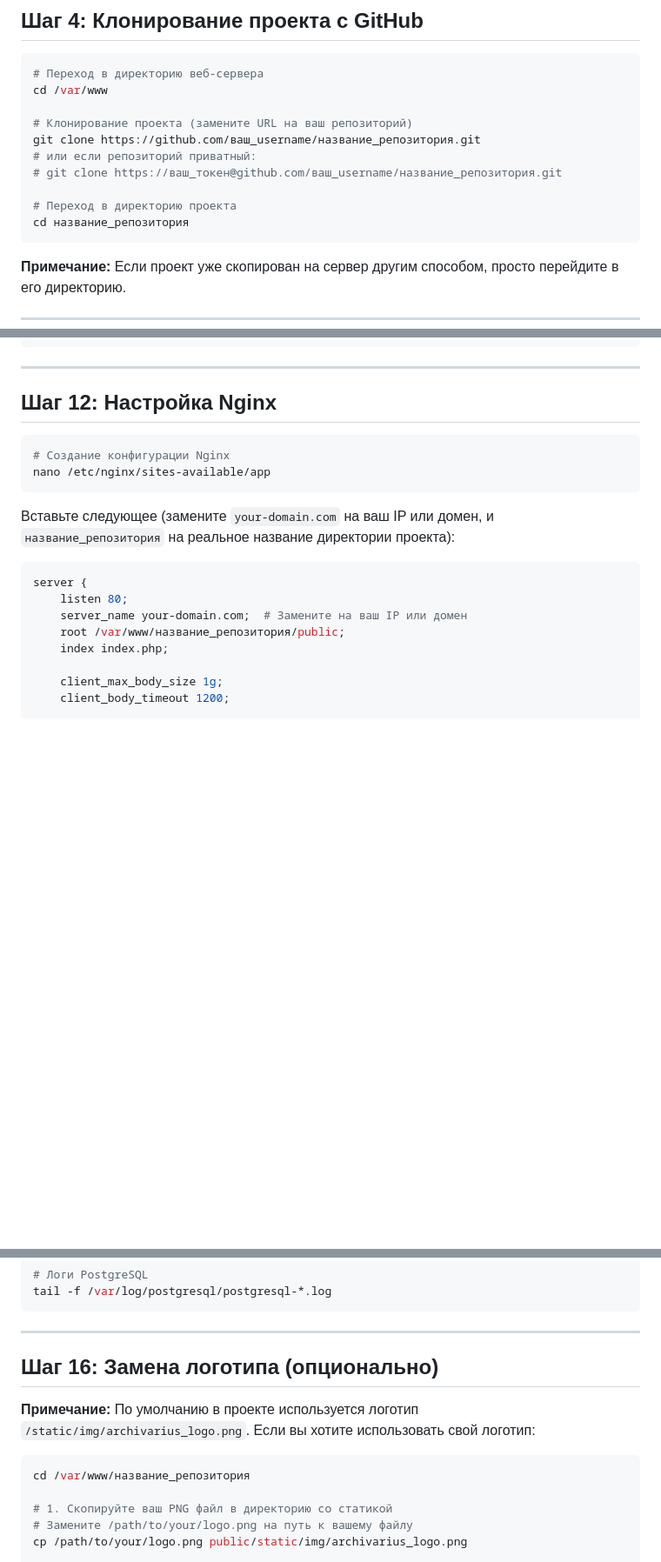
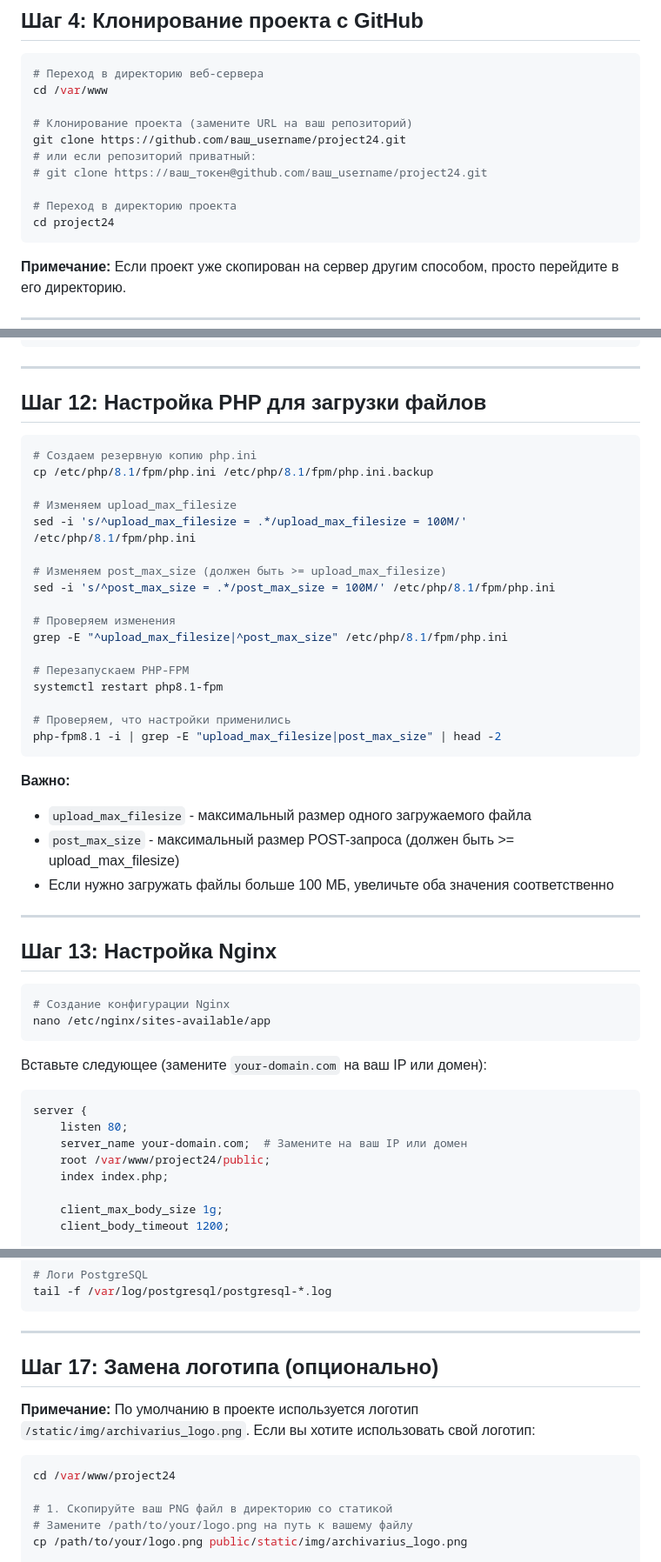
Before and after one commit to Matweys/project24, a Markdown page: INSTALL_SIMPLE.md, 3 parts joined by grey strips. Shown: that part at 87% size. Drawn GitHub-style; blank space fills up the shorter version.

Commit message:
Обновлена документация: добавлена настройка PHP для загрузки файлов, заменено название_репозитория на project24

````diff
--- a/INSTALL_SIMPLE.md
+++ b/INSTALL_SIMPLE.md
@@ -58,12 +58,12 @@ chown -R manticore:manticore /var/lib/manticore /var/log/manticore /run/manticor
 cd /var/www
 
 # Клонирование проекта (замените URL на ваш репозиторий)
-git clone https://github.com/ваш_username/название_репозитория.git
+git clone https://github.com/ваш_username/project24.git
 # или если репозиторий приватный:
-# git clone https://ваш_токен@github.com/ваш_username/название_репозитория.git
+# git clone https://ваш_токен@github.com/ваш_username/project24.git
 
 # Переход в директорию проекта
-cd название_репозитория
+cd project24
 ```
 
 **Примечание:** Если проект уже скопирован на сервер другим способом, просто перейдите в его директорию.
@@ -258,20 +258,49 @@ su - manticore -s /bin/bash -c "indexer --all --rotate" || echo "Индекса
 
 ---
 
-## Шаг 12: Настройка Nginx
+## Шаг 12: Настройка PHP для загрузки файлов
+
+```bash
+# Создаем резервную копию php.ini
+cp /etc/php/8.1/fpm/php.ini /etc/php/8.1/fpm/php.ini.backup
+
+# Изменяем upload_max_filesize
+sed -i 's/^upload_max_filesize = .*/upload_max_filesize = 100M/' /etc/php/8.1/fpm/php.ini
+
+# Изменяем post_max_size (должен быть >= upload_max_filesize)
+sed -i 's/^post_max_size = .*/post_max_size = 100M/' /etc/php/8.1/fpm/php.ini
+
+# Проверяем изменения
+grep -E "^upload_max_filesize|^post_max_size" /etc/php/8.1/fpm/php.ini
+
+# Перезапускаем PHP-FPM
+systemctl restart php8.1-fpm
+
+# Проверяем, что настройки применились
+php-fpm8.1 -i | grep -E "upload_max_filesize|post_max_size" | head -2
+```
+
+**Важно:**
+- `upload_max_filesize` - максимальный размер одного загружаемого файла
+- `post_max_size` - максимальный размер POST-запроса (должен быть >= upload_max_filesize)
+- Если нужно загружать файлы больше 100 МБ, увеличьте оба значения соответственно
+
+---
+
+## Шаг 13: Настройка Nginx
 
 ```bash
 # Создание конфигурации Nginx
 nano /etc/nginx/sites-available/app
 ```
 
-Вставьте следующее (замените `your-domain.com` на ваш IP или домен, и `название_репозитория` на реальное название директории проекта):
+Вставьте следующее (замените `your-domain.com` на ваш IP или домен):
 
 ```nginx
 server {
     listen 80;
     server_name your-domain.com;  # Замените на ваш IP или домен
-    root /var/www/название_репозитория/public;
+    root /var/www/project24/public;
     index index.php;
 
     client_max_body_size 1g;
@@ -392,12 +421,12 @@ tail -f /var/log/postgresql/postgresql-*.log
 
 ---
 
-## Шаг 16: Замена логотипа (опционально)
+## Шаг 17: Замена логотипа (опционально)
 
 **Примечание:** По умолчанию в проекте используется логотип `/static/img/archivarius_logo.png`. Если вы хотите использовать свой логотип:
 
 ```bash
-cd /var/www/название_репозитория
+cd /var/www/project24
 
 # 1. Скопируйте ваш PNG файл в директорию со статикой
 # Замените /path/to/your/logo.png на путь к вашему файлу
````
Also changed, not shown: other parts of INSTALL_SIMPLE.md (+14 -14 lines), INSTALL_QUICK.md (+18 -13 lines).
